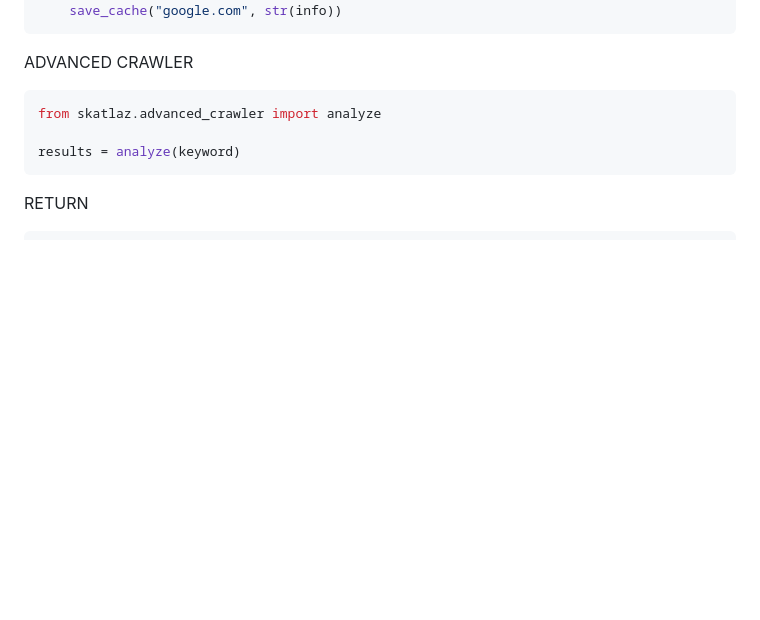
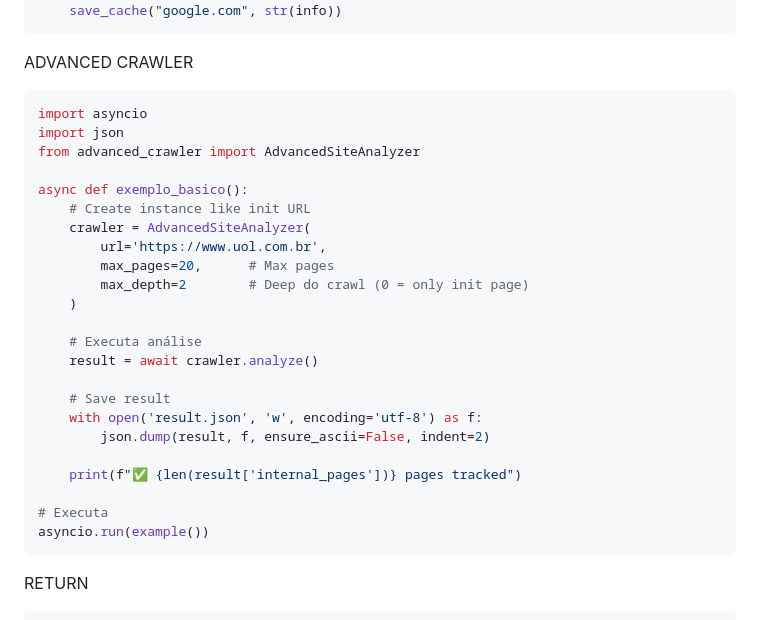
Before and after one commit to skatlaz/skatlaz, a Markdown page: skatlaz_whois/README.md, the part around the change. Rendered like a GitHub page; blank space fills up the shorter version.

````diff
--- a/skatlaz_whois/README.md
+++ b/skatlaz_whois/README.md
@@ -95,9 +95,29 @@ if not get_cached("google.com"):
 ADVANCED CRAWLER
 
 ```python
-from skatlaz.advanced_crawler import analyze
+import asyncio
+import json
+from advanced_crawler import AdvancedSiteAnalyzer
 
-results = analyze(keyword)
+async def exemplo_basico():
+    # Create instance like init URL
+    crawler = AdvancedSiteAnalyzer(
+        url='https://www.uol.com.br',
+        max_pages=20,      # Max pages
+        max_depth=2        # Deep do crawl (0 = only init page)
+    )
+
+    # Executa análise
+    result = await crawler.analyze()
+
+    # Save result
+    with open('result.json', 'w', encoding='utf-8') as f:
+        json.dump(result, f, ensure_ascii=False, indent=2)
+
+    print(f"✅ {len(result['internal_pages'])} pages tracked")
+
+# Executa
+asyncio.run(example())
 ```
 
 RETURN
````
